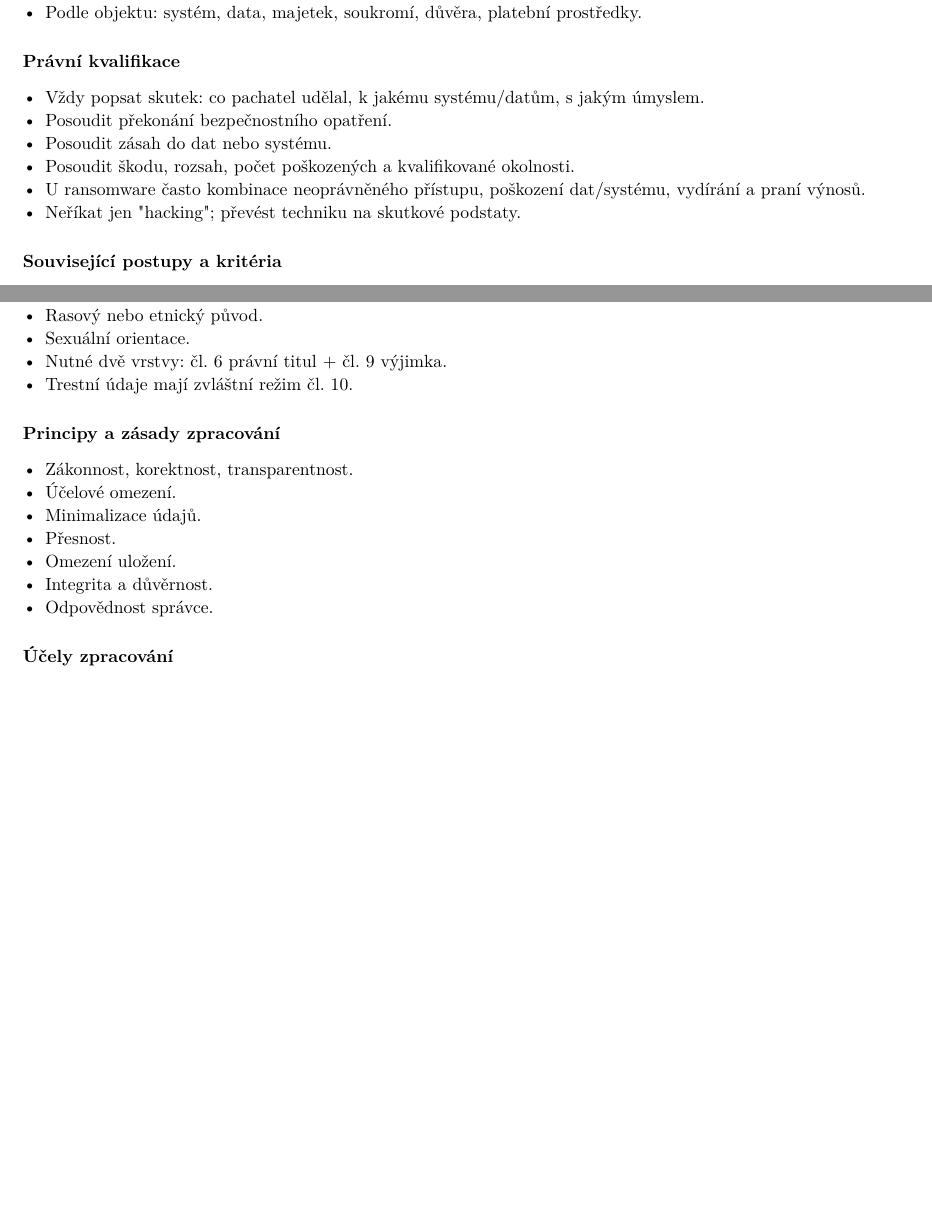
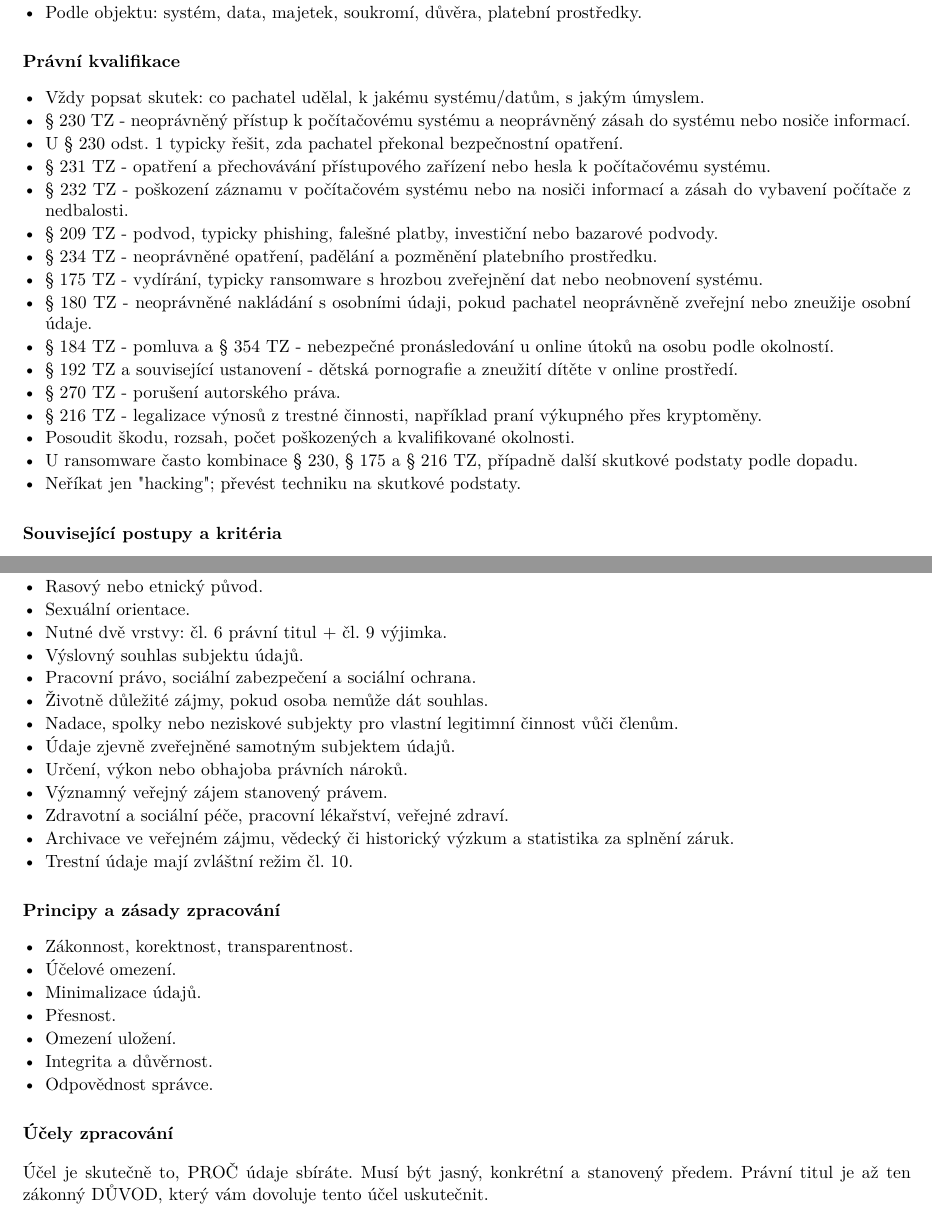
Before and after one commit to petrmarinec/mini_bss2, a LaTeX document (main.tex): two parts of pages 12 and 14 of 19 before the commit and two parts of pages 12 and 15 of 20 after it, joined at a grey line, cut so that both start at the same text, the shorter picture padded with empty space. Compiled offline with pdfLaTeX.

Commit message:
Add crime sections and GDPR details

```diff
--- a/main.tex
+++ b/main.tex
@@ -434,10 +434,20 @@ Tento materiál není dlouhý výklad. Je to kontrolní osnova: u každé otázk
 \blok{Právní kvalifikace}
 \begin{itemize}
   \item Vždy popsat skutek: co pachatel udělal, k jakému systému/datům, s jakým úmyslem.
-  \item Posoudit překonání bezpečnostního opatření.
-  \item Posoudit zásah do dat nebo systému.
+  \item § 230 TZ - neoprávněný přístup k počítačovému systému a neoprávněný zásah do systému nebo nosiče informací.
+  \item U § 230 odst. 1 typicky řešit, zda pachatel překonal bezpečnostní opatření.
+  \item § 231 TZ - opatření a přechovávání přístupového zařízení nebo hesla k počítačovému systému.
+  \item § 232 TZ - poškození záznamu v počítačovém systému nebo na nosiči informací a zásah do vybavení počítače z nedbalosti.
+  \item § 209 TZ - podvod, typicky phishing, falešné platby, investiční nebo bazarové podvody.
+  \item § 234 TZ - neoprávněné opatření, padělání a pozměnění platebního prostředku.
+  \item § 175 TZ - vydírání, typicky ransomware s hrozbou zveřejnění dat nebo neobnovení systému.
+  \item § 180 TZ - neoprávněné nakládání s osobními údaji, pokud pachatel neoprávněně zveřejní nebo zneužije osobní údaje.
+  \item § 184 TZ - pomluva a § 354 TZ - nebezpečné pronásledování u online útoků na osobu podle okolností.
+  \item § 192 TZ a související ustanovení - dětská pornografie a zneužití dítěte v online prostředí.
+  \item § 270 TZ - porušení autorského práva.
+  \item § 216 TZ - legalizace výnosů z trestné činnosti, například praní výkupného přes kryptoměny.
   \item Posoudit škodu, rozsah, počet poškozených a kvalifikované okolnosti.
-  \item U ransomware často kombinace neoprávněného přístupu, poškození dat/systému, vydírání a praní výnosů.
+  \item U ransomware často kombinace § 230, § 175 a § 216 TZ, případně další skutkové podstaty podle dopadu.
   \item Neříkat jen "hacking"; převést techniku na skutkové podstaty.
 \end{itemize}
 
@@ -562,6 +572,15 @@ Tento materiál není dlouhý výklad. Je to kontrolní osnova: u každé otázk
   \item Rasový nebo etnický původ.
   \item Sexuální orientace.
   \item Nutné dvě vrstvy: čl. 6 právní titul + čl. 9 výjimka.
+  \item Výslovný souhlas subjektu údajů.
+  \item Pracovní právo, sociální zabezpečení a sociální ochrana.
+  \item Životně důležité zájmy, pokud osoba nemůže dát souhlas.
+  \item Nadace, spolky nebo neziskové subjekty pro vlastní legitimní činnost vůči členům.
+  \item Údaje zjevně zveřejněné samotným subjektem údajů.
+  \item Určení, výkon nebo obhajoba právních nároků.
+  \item Významný veřejný zájem stanovený právem.
+  \item Zdravotní a sociální péče, pracovní lékařství, veřejné zdraví.
+  \item Archivace ve veřejném zájmu, vědecký či historický výzkum a statistika za splnění záruk.
   \item Trestní údaje mají zvláštní režim čl. 10.
 \end{itemize}
 
@@ -577,6 +596,7 @@ Tento materiál není dlouhý výklad. Je to kontrolní osnova: u každé otázk
 \end{itemize}
 
 \blok{Účely zpracování}
+Účel je skutečně to, PROČ údaje sbíráte. Musí být jasný, konkrétní a stanovený předem. Právní titul je až ten zákonný DŮVOD, který vám dovoluje tento účel uskutečnit.
 \begin{itemize}
   \item Plnění smlouvy: objednávka, účet, služba.
   \item Účetní a daňové povinnosti.
```
Also changed, not shown: main.tex (6 more changed lines).
